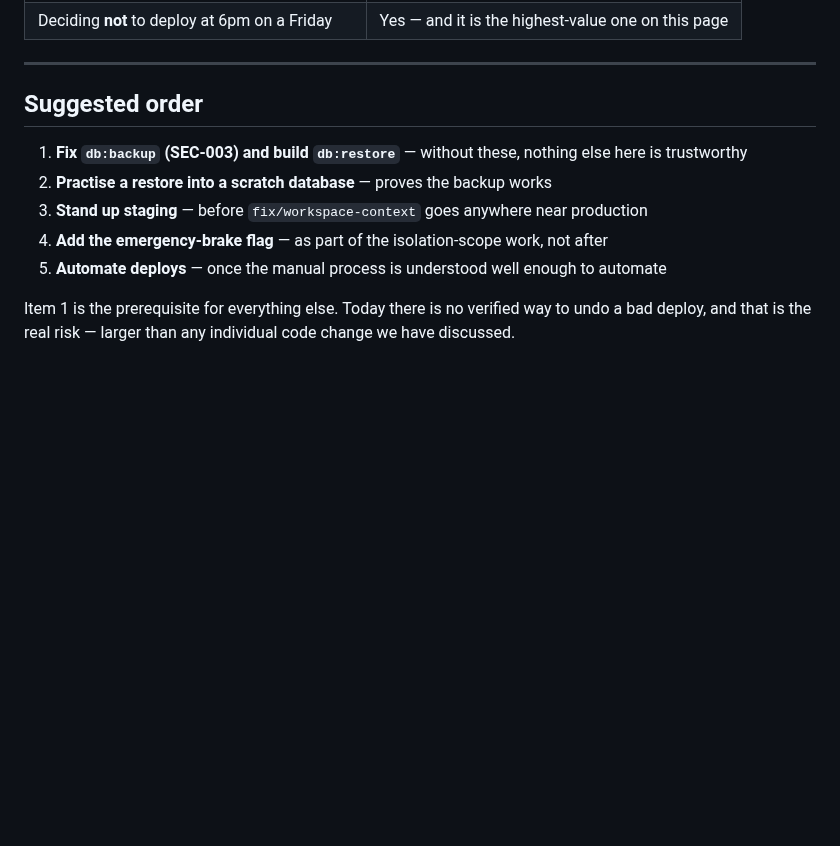
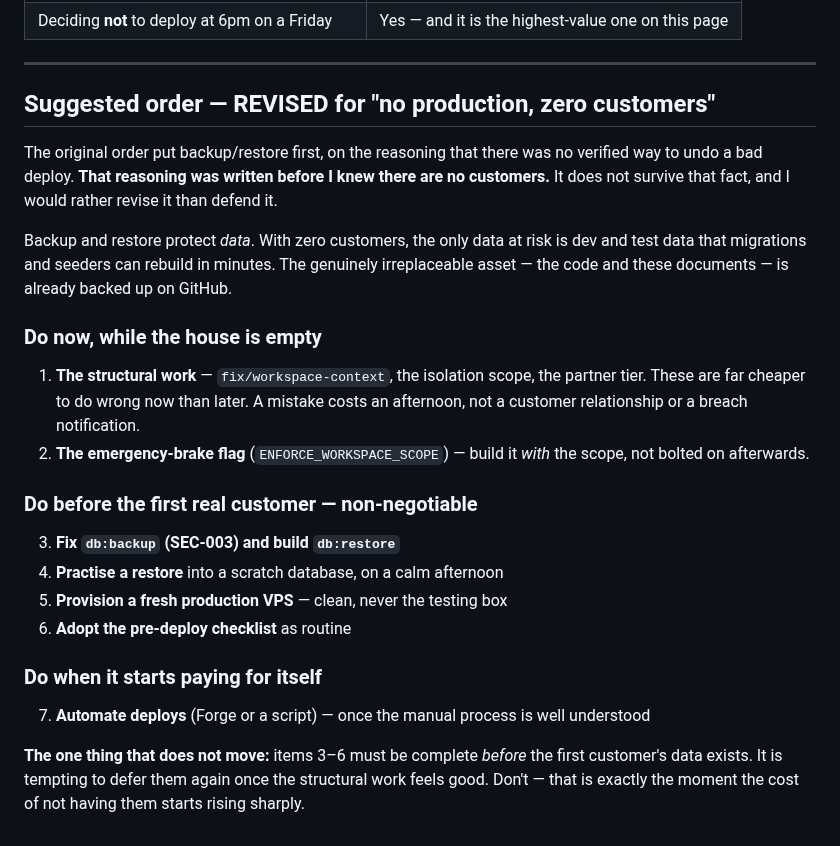
Before and after one commit to honeygarg389/Automation_Xpert, a Markdown page: docs/deployment-safety.md, the part around one of its changes. Drawn GitHub-style; blank space fills up the shorter version.

```diff
--- a/docs/deployment-safety.md
+++ b/docs/deployment-safety.md
@@ -337,13 +380,35 @@ Honest assessment. Not a judgement — these are developer tasks.
 
 ---
 
-## Suggested order
+## Suggested order — REVISED for "no production, zero customers"
 
-1. **Fix `db:backup` (SEC-003) and build `db:restore`** — without these, nothing else here is trustworthy
-2. **Practise a restore into a scratch database** — proves the backup works
-3. **Stand up staging** — before `fix/workspace-context` goes anywhere near production
-4. **Add the emergency-brake flag** — as part of the isolation-scope work, not after
-5. **Automate deploys** — once the manual process is understood well enough to automate
+The original order put backup/restore first, on the reasoning that there was no verified way
+to undo a bad deploy. **That reasoning was written before I knew there are no customers.** It
+does not survive that fact, and I would rather revise it than defend it.
 
-Item 1 is the prerequisite for everything else. Today there is no verified way to undo a bad
-deploy, and that is the real risk — larger than any individual code change we have discussed.
+Backup and restore protect *data*. With zero customers, the only data at risk is dev and test
+data that migrations and seeders can rebuild in minutes. The genuinely irreplaceable asset —
+the code and these documents — is already backed up on GitHub.
+
+### Do now, while the house is empty
+
+1. **The structural work** — `fix/workspace-context`, the isolation scope, the partner tier.
+   These are far cheaper to do wrong now than later. A mistake costs an afternoon, not a
+   customer relationship or a breach notification.
+2. **The emergency-brake flag** (`ENFORCE_WORKSPACE_SCOPE`) — build it *with* the scope, not
+   bolted on afterwards.
+
+### Do before the first real customer — non-negotiable
+
+3. **Fix `db:backup` (SEC-003) and build `db:restore`**
+4. **Practise a restore** into a scratch database, on a calm afternoon
+5. **Provision a fresh production VPS** — clean, never the testing box
+6. **Adopt the pre-deploy checklist** as routine
+
+### Do when it starts paying for itself
+
+7. **Automate deploys** (Forge or a script) — once the manual process is well understood
+
+**The one thing that does not move:** items 3–6 must be complete *before* the first customer's
+data exists. It is tempting to defer them again once the structural work feels good. Don't —
+that is exactly the moment the cost of not having them starts rising sharply.
```
Also changed, not shown: other parts of docs/deployment-safety.md (+43 -0 lines), docs/phase-0-tenant-isolation-plan.md (+34 -0 lines).
